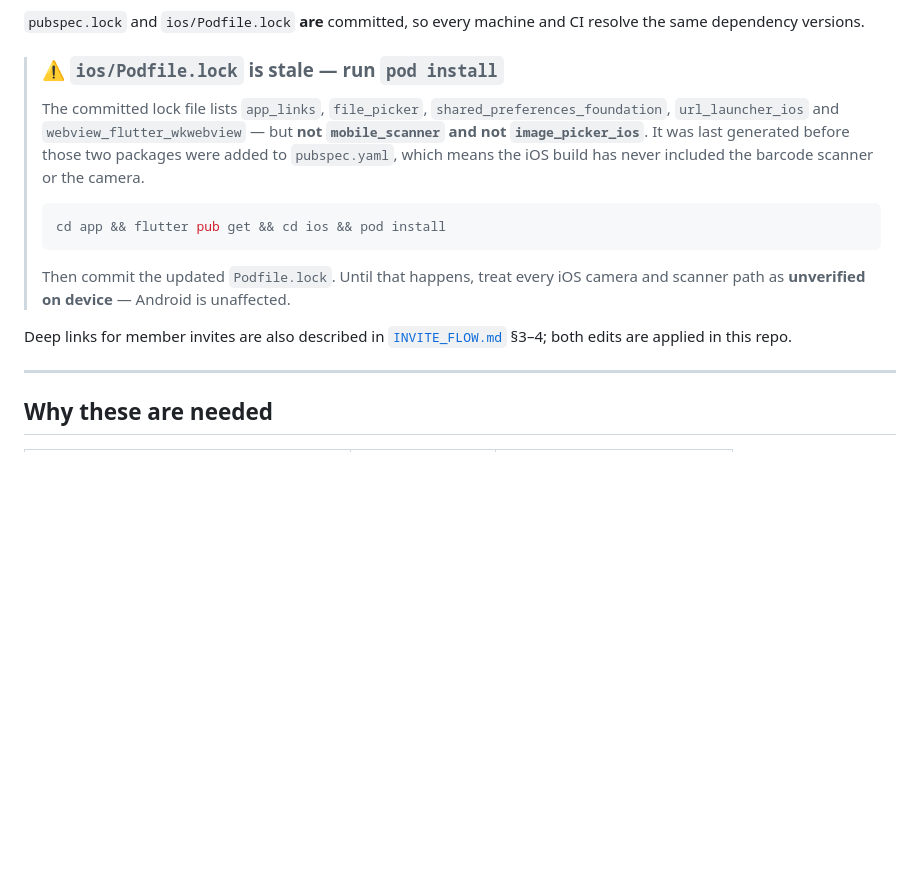
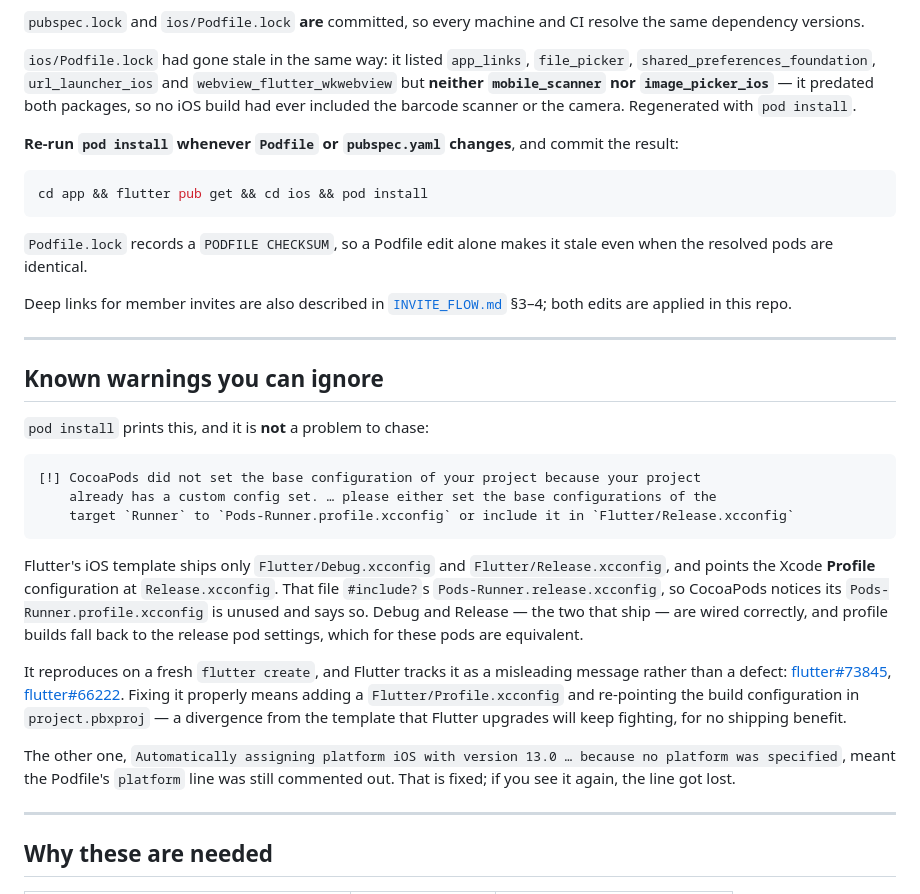
Before and after one commit to ShivanshPande19/BuildTrack, a Markdown page: docs/NATIVE_SETUP.md, the part around the change. Rendered like a GitHub page; blank space fills up the shorter version.

Commit message:
Document the two pod install warnings
Podfile.lock: record that it was stale (it predated mobile_scanner and
image_picker_ios, so no iOS build had ever contained the scanner or the
camera) and that pod install has to be re-run on any Podfile or
pubspec.yaml change — PODFILE CHECKSUM makes it stale even when the
resolved pods are identical.

Base configuration warning: Flutter's template points the Xcode Profile
configuration at Flutter/Release.xcconfig, which includes
Pods-Runner.release.xcconfig, so CocoaPods reports its generated
Pods-Runner.profile.xcconfig as unused. Debug and Release are wired
correctly and it reproduces on a fresh flutter create, so it is recorded as
a known benign warning with the upstream issues rather than worked around —
a hand-added Flutter/Profile.xcconfig plus a project.pbxproj edit is a
template divergence that buys nothing for shipping builds.

````diff
--- a/docs/NATIVE_SETUP.md
+++ b/docs/NATIVE_SETUP.md
@@ -33,22 +33,50 @@ Two things stay out of the repo on purpose (see `.gitignore`):
 `pubspec.lock` and `ios/Podfile.lock` **are** committed, so every machine and CI resolve the same
 dependency versions.
 
-> ### ⚠️ `ios/Podfile.lock` is stale — run `pod install`
->
-> The committed lock file lists `app_links`, `file_picker`, `shared_preferences_foundation`,
-> `url_launcher_ios` and `webview_flutter_wkwebview` — but **not `mobile_scanner` and not
-> `image_picker_ios`**. It was last generated before those two packages were added to
-> `pubspec.yaml`, which means the iOS build has never included the barcode scanner or the camera.
->
-> ```sh
-> cd app && flutter pub get && cd ios && pod install
-> ```
->
-> Then commit the updated `Podfile.lock`. Until that happens, treat every iOS camera and scanner path
-> as **unverified on device** — Android is unaffected.
+`ios/Podfile.lock` had gone stale in the same way: it listed `app_links`, `file_picker`,
+`shared_preferences_foundation`, `url_launcher_ios` and `webview_flutter_wkwebview` but **neither
+`mobile_scanner` nor `image_picker_ios`** — it predated both packages, so no iOS build had ever
+included the barcode scanner or the camera. Regenerated with `pod install`.
+
+**Re-run `pod install` whenever `Podfile` or `pubspec.yaml` changes**, and commit the result:
+
+```sh
+cd app && flutter pub get && cd ios && pod install
+```
+
+`Podfile.lock` records a `PODFILE CHECKSUM`, so a Podfile edit alone makes it stale even when the
+resolved pods are identical.
 
 Deep links for member invites are also described in [`INVITE_FLOW.md`](INVITE_FLOW.md) §3–4; both
 edits are applied in this repo.
+
+---
+
+## Known warnings you can ignore
+
+`pod install` prints this, and it is **not** a problem to chase:
+
+```
+[!] CocoaPods did not set the base configuration of your project because your project
+    already has a custom config set. … please either set the base configurations of the
+    target `Runner` to `Pods-Runner.profile.xcconfig` or include it in `Flutter/Release.xcconfig`
+```
+
+Flutter's iOS template ships only `Flutter/Debug.xcconfig` and `Flutter/Release.xcconfig`, and points
+the Xcode **Profile** configuration at `Release.xcconfig`. That file `#include?`s
+`Pods-Runner.release.xcconfig`, so CocoaPods notices its `Pods-Runner.profile.xcconfig` is unused and
+says so. Debug and Release — the two that ship — are wired correctly, and profile builds fall back to
+the release pod settings, which for these pods are equivalent.
+
+It reproduces on a fresh `flutter create`, and Flutter tracks it as a misleading message rather than a
+defect: [flutter#73845](https://github.com/flutter/flutter/issues/73845),
+[flutter#66222](https://github.com/flutter/flutter/issues/66222). Fixing it properly means adding a
+`Flutter/Profile.xcconfig` and re-pointing the build configuration in `project.pbxproj` — a
+divergence from the template that Flutter upgrades will keep fighting, for no shipping benefit.
+
+The other one, `Automatically assigning platform iOS with version 13.0 … because no platform was
+specified`, meant the Podfile's `platform` line was still commented out. That is fixed; if you see it
+again, the line got lost.
 
 ---
 
````
